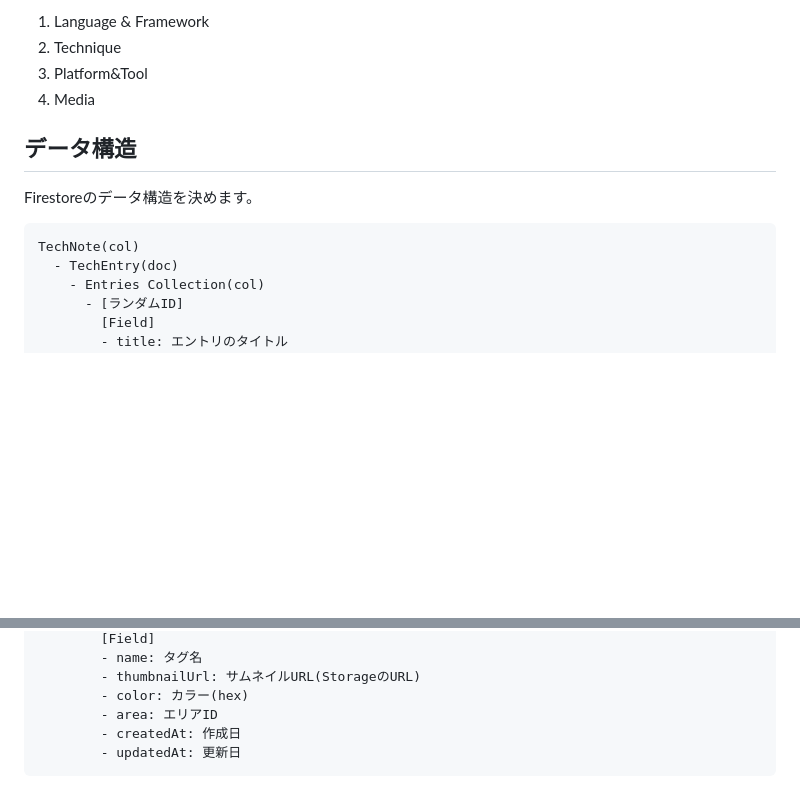
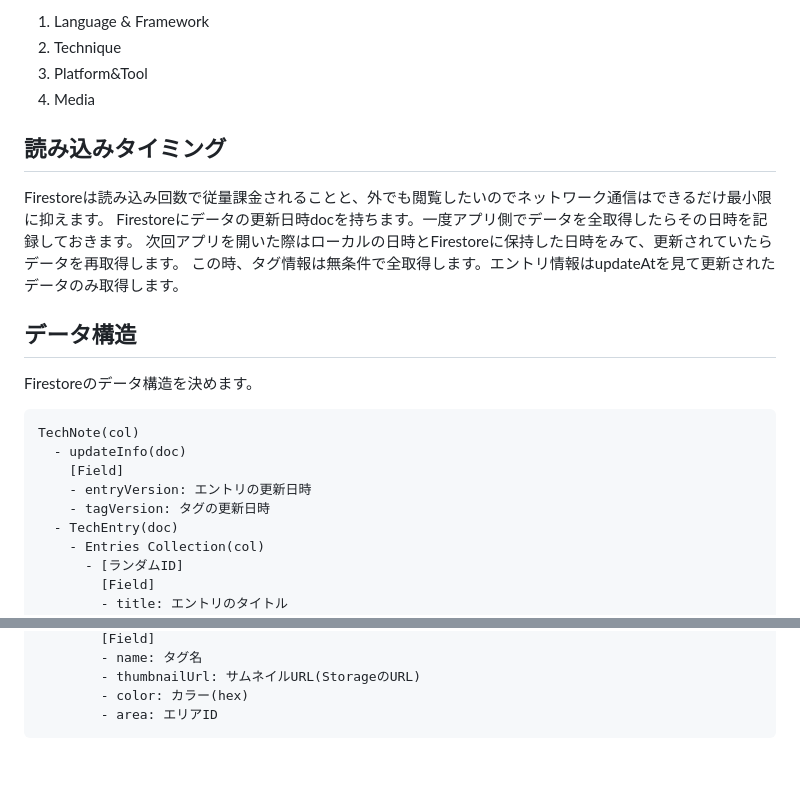
Before and after one commit to hotdrop/TechNote, a Markdown page: README.md, 2 parts joined by grey strips. GitHub-like rendering; blank space fills up the shorter version.

Commit message:
データの取得処理の設計記載

````diff
--- a/README.md
+++ b/README.md
@@ -44,10 +44,19 @@ Webアプリの場合は誰でもアクセス可能なので、FirebaseのAuthen
 2. Technique
 3. Platform&Tool
 4. Media
+## 読み込みタイミング
+Firestoreは読み込み回数で従量課金されることと、外でも閲覧したいのでネットワーク通信はできるだけ最小限に抑えます。
+Firestoreにデータの更新日時docを持ちます。一度アプリ側でデータを全取得したらその日時を記録しておきます。
+次回アプリを開いた際はローカルの日時とFirestoreに保持した日時をみて、更新されていたらデータを再取得します。
+この時、タグ情報は無条件で全取得します。エントリ情報はupdateAtを見て更新されたデータのみ取得します。
 ## データ構造
 Firestoreのデータ構造を決めます。
 ```
 TechNote(col)
+  - updateInfo(doc)
+    [Field]
+    - entryVersion: エントリの更新日時
+    - tagVersion: タグの更新日時
   - TechEntry(doc)
     - Entries Collection(col)
       - [ランダムID]
@@ -67,6 +76,4 @@ TechNote(col)
         - thumbnailUrl: サムネイルURL(StorageのURL)
         - color: カラー(hex)
         - area: エリアID
-        - createdAt: 作成日
-        - updatedAt: 更新日
 ```
````
